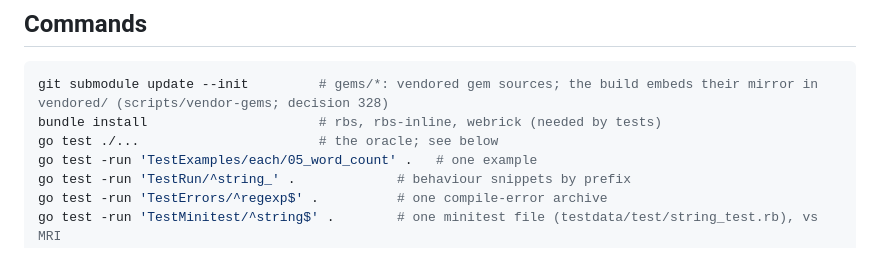
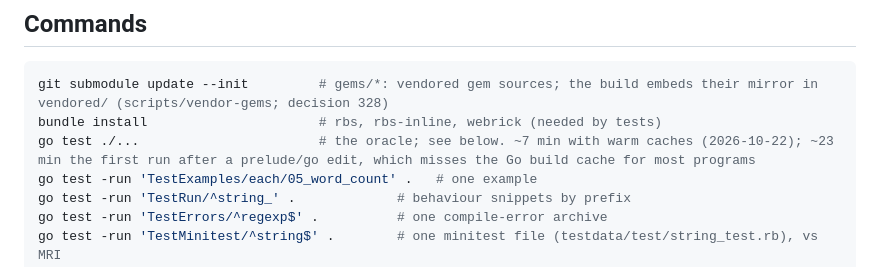
Before and after one commit to jtarchie/ruby2go, a Markdown page: CLAUDE.md, the part around the change. GitHub-like rendering.

Commit message:
rb2go: CLAUDE.md: go test takes ~7 min warm, ~23 min after a prelude/go edit (#109)
#109 phase 2.

Co-Authored-By: Claude Sonnet 5.5 <noreply@anthropic.com>

````diff
--- a/CLAUDE.md
+++ b/CLAUDE.md
@@ -7,7 +7,7 @@ rb2go: transpiles a typed subset of Ruby (rbs-inline `#:` annotations) to a sing
 ```sh
 git submodule update --init         # gems/*: vendored gem sources; the build embeds their mirror in vendored/ (scripts/vendor-gems; decision 328)
 bundle install                      # rbs, rbs-inline, webrick (needed by tests)
-go test ./...                       # the oracle; see below
+go test ./...                       # the oracle; see below. ~7 min with warm caches (2026-10-22); ~23 min the first run after a prelude/go edit, which misses the Go build cache for most programs
 go test -run 'TestExamples/each/05_word_count' .   # one example
 go test -run 'TestRun/^string_' .             # behaviour snippets by prefix
 go test -run 'TestErrors/^regexp$' .          # one compile-error archive
````
